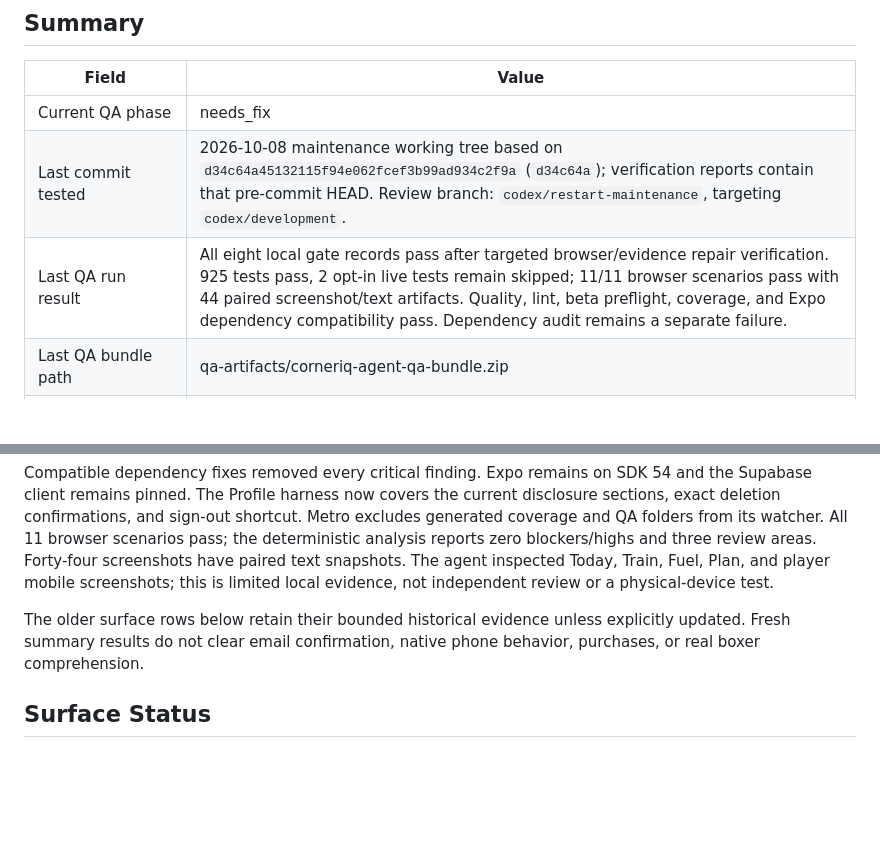
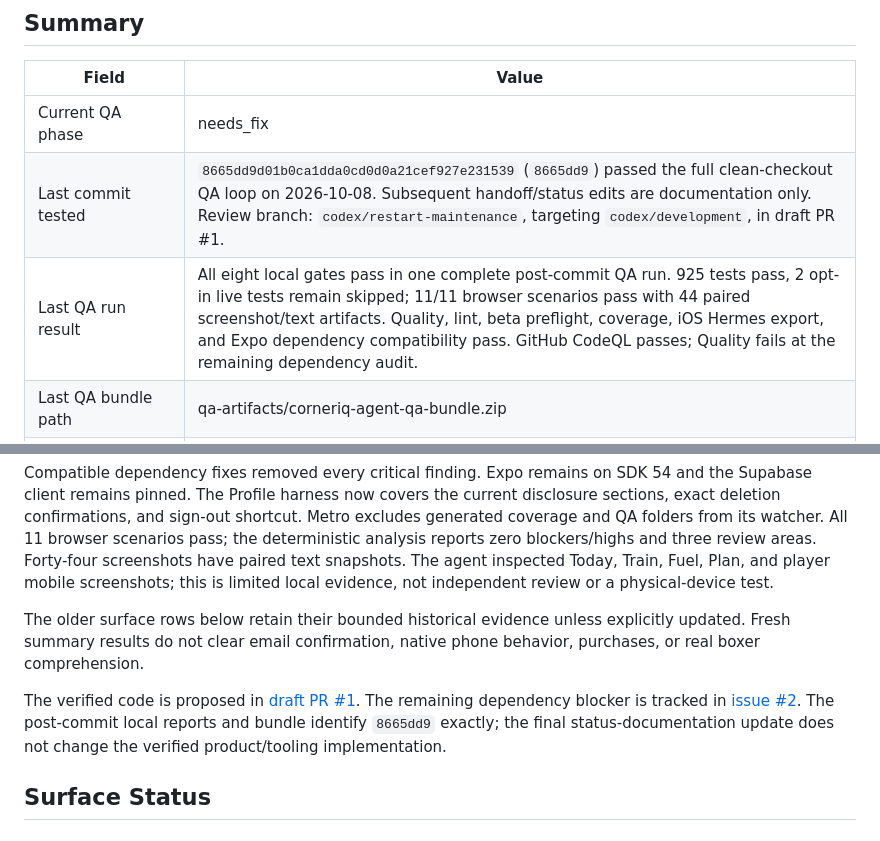
Before and after one commit to KarlCupid/CornerIQ, a Markdown page: docs/qa/QA_LOOP_STATE.md, 2 parts joined by grey strips. Drawn GitHub-style; blank space fills up the shorter version.

```diff
--- a/docs/qa/QA_LOOP_STATE.md
+++ b/docs/qa/QA_LOOP_STATE.md
@@ -9,8 +9,8 @@ The full-codebase technical and scientific audit is tracked separately through `
 | Field | Value |
 | --- | --- |
 | Current QA phase | needs_fix |
-| Last commit tested | 2026-10-08 maintenance working tree based on `d34c64a45132115f94e062fcef3b99ad934c2f9a` (`d34c64a`); verification reports contain that pre-commit HEAD. Review branch: `codex/restart-maintenance`, targeting `codex/development`. |
-| Last QA run result | All eight local gate records pass after targeted browser/evidence repair verification. 925 tests pass, 2 opt-in live tests remain skipped; 11/11 browser scenarios pass with 44 paired screenshot/text artifacts. Quality, lint, beta preflight, coverage, and Expo dependency compatibility pass. Dependency audit remains a separate failure. |
+| Last commit tested | `8665dd9d01b0ca1dda0cd0d0a21cef927e231539` (`8665dd9`) passed the full clean-checkout QA loop on 2026-10-08. Subsequent handoff/status edits are documentation only. Review branch: `codex/restart-maintenance`, targeting `codex/development`, in draft PR #1. |
+| Last QA run result | All eight local gates pass in one complete post-commit QA run. 925 tests pass, 2 opt-in live tests remain skipped; 11/11 browser scenarios pass with 44 paired screenshot/text artifacts. Quality, lint, beta preflight, coverage, iOS Hermes export, and Expo dependency compatibility pass. GitHub CodeQL passes; Quality fails at the remaining dependency audit. |
 | Last QA bundle path | qa-artifacts/corneriq-agent-qa-bundle.zip |
 | Last generated release evidence path | qa-artifacts/release-evidence/current-release-evidence.md (generated artifact; not stored in this committed state file) |
 | Last AI review brief path | qa-artifacts/reports/agent-ai-review-brief.md |
@@ -39,6 +39,8 @@ The fix and verification pass is recorded in `docs/qa/RESTART_MAINTENANCE_2026-1
 Compatible dependency fixes removed every critical finding. Expo remains on SDK 54 and the Supabase client remains pinned. The Profile harness now covers the current disclosure sections, exact deletion confirmations, and sign-out shortcut. Metro excludes generated coverage and QA folders from its watcher. All 11 browser scenarios pass; the deterministic analysis reports zero blockers/highs and three review areas. Forty-four screenshots have paired text snapshots. The agent inspected Today, Train, Fuel, Plan, and player mobile screenshots; this is limited local evidence, not independent review or a physical-device test.
 
 The older surface rows below retain their bounded historical evidence unless explicitly updated. Fresh summary results do not clear email confirmation, native phone behavior, purchases, or real boxer comprehension.
+
+The verified code is proposed in [draft PR #1](https://github.com/KarlCupid/CornerIQ/pull/1). The remaining dependency blocker is tracked in [issue #2](https://github.com/KarlCupid/CornerIQ/issues/2). The post-commit local reports and bundle identify `8665dd9` exactly; the final status-documentation update does not change the verified product/tooling implementation.
 
 ## Surface Status
 
```
Also changed, not shown: docs/qa/RESTART_MAINTENANCE_2026-10-08.md (+5 -2 lines).
